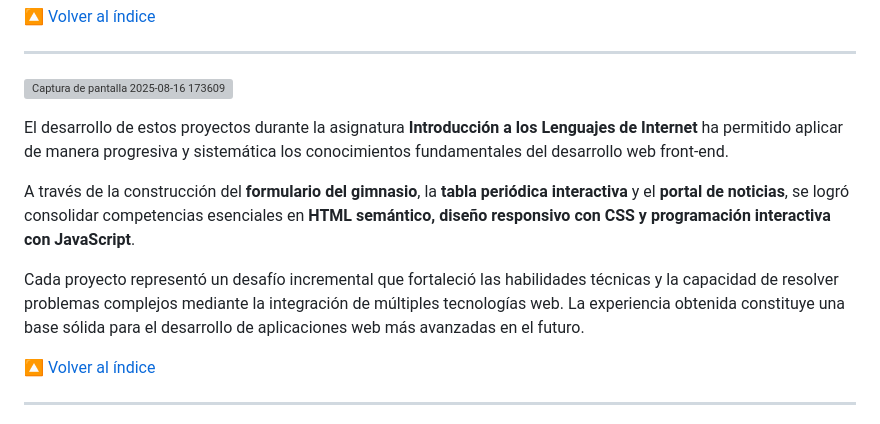
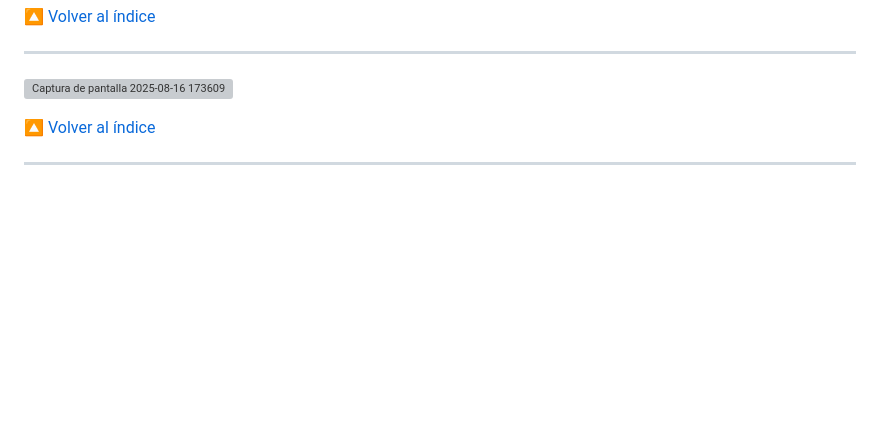
Before and after one commit to JohanaS77/Introduccion-a-los-lenguajes-de-internet, a Markdown page: README.md, the part around the change. GitHub-like rendering; blank space fills up the shorter version; grey boxes are pictures that could not be loaded.

```diff
--- a/README.md
+++ b/README.md
@@ -77,11 +77,7 @@ Para acceder a cada proyecto desarrollado durante el semestre, es importante dar
 <a id="conclusiones"></a>
 <img width="245" height="43" alt="Captura de pantalla 2025-08-16 173609" src="https://github.com/user-attachments/assets/2bd90514-c2d3-4c90-8810-ef1a58b8d230" />
 
-El desarrollo de estos proyectos durante la asignatura <strong>Introducción a los Lenguajes de Internet</strong> ha permitido aplicar de manera progresiva y sistemática los conocimientos fundamentales del desarrollo web front-end.
 
-A través de la construcción del <strong>formulario del gimnasio</strong>, la <strong>tabla periódica interactiva</strong> y el <strong>portal de noticias</strong>, se logró consolidar competencias esenciales en <strong>HTML semántico, diseño responsivo con CSS y programación interactiva con JavaScript</strong>.
-
-Cada proyecto representó un desafío incremental que fortaleció las habilidades técnicas y la capacidad de resolver problemas complejos mediante la integración de múltiples tecnologías web. La experiencia obtenida constituye una base sólida para el desarrollo de aplicaciones web más avanzadas en el futuro.
 
 [🔼 Volver al índice](#índice)
 
```
